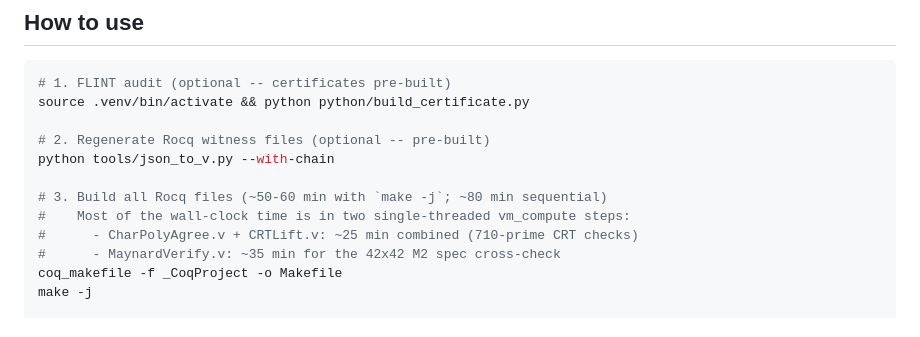
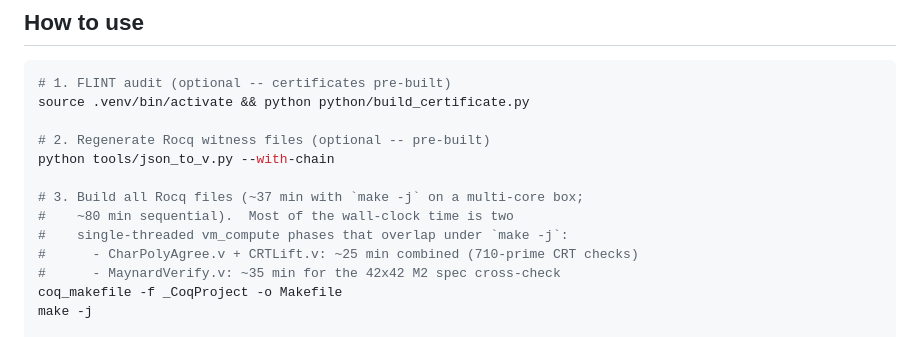
Before and after one commit to LLM4Rocq/small-prime-gap, a Markdown page: README.md, the part around the change. Drawn GitHub-style.

```diff
--- a/README.md
+++ b/README.md
@@ -121,8 +121,9 @@ source .venv/bin/activate && python python/build_certificate.py
 # 2. Regenerate Rocq witness files (optional -- pre-built)
 python tools/json_to_v.py --with-chain
 
-# 3. Build all Rocq files (~50-60 min with `make -j`; ~80 min sequential)
-#    Most of the wall-clock time is in two single-threaded vm_compute steps:
+# 3. Build all Rocq files (~37 min with `make -j` on a multi-core box;
+#    ~80 min sequential).  Most of the wall-clock time is two
+#    single-threaded vm_compute phases that overlap under `make -j`:
 #      - CharPolyAgree.v + CRTLift.v: ~25 min combined (710-prime CRT checks)
 #      - MaynardVerify.v: ~35 min for the 42x42 M2 spec cross-check
 coq_makefile -f _CoqProject -o Makefile
```
Also changed, not shown: REPORT.md (+3 -2 lines).
